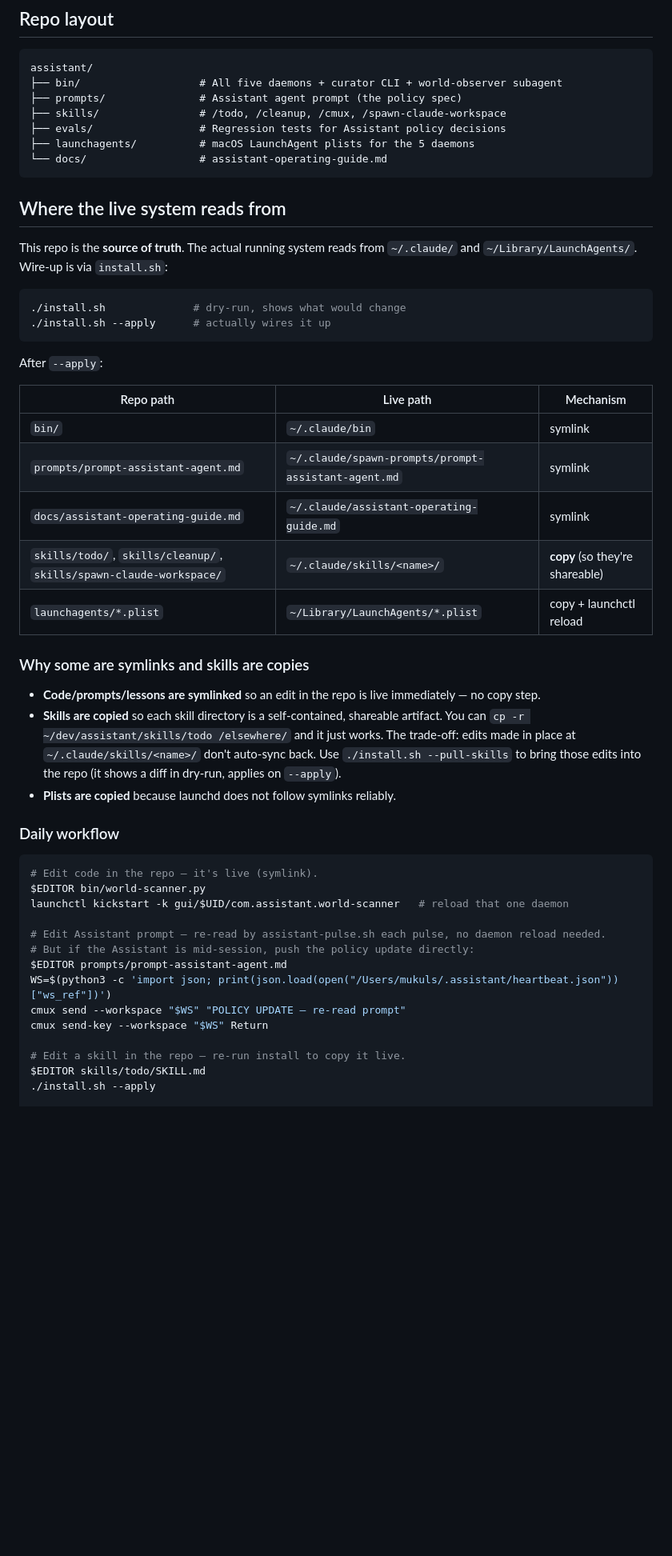
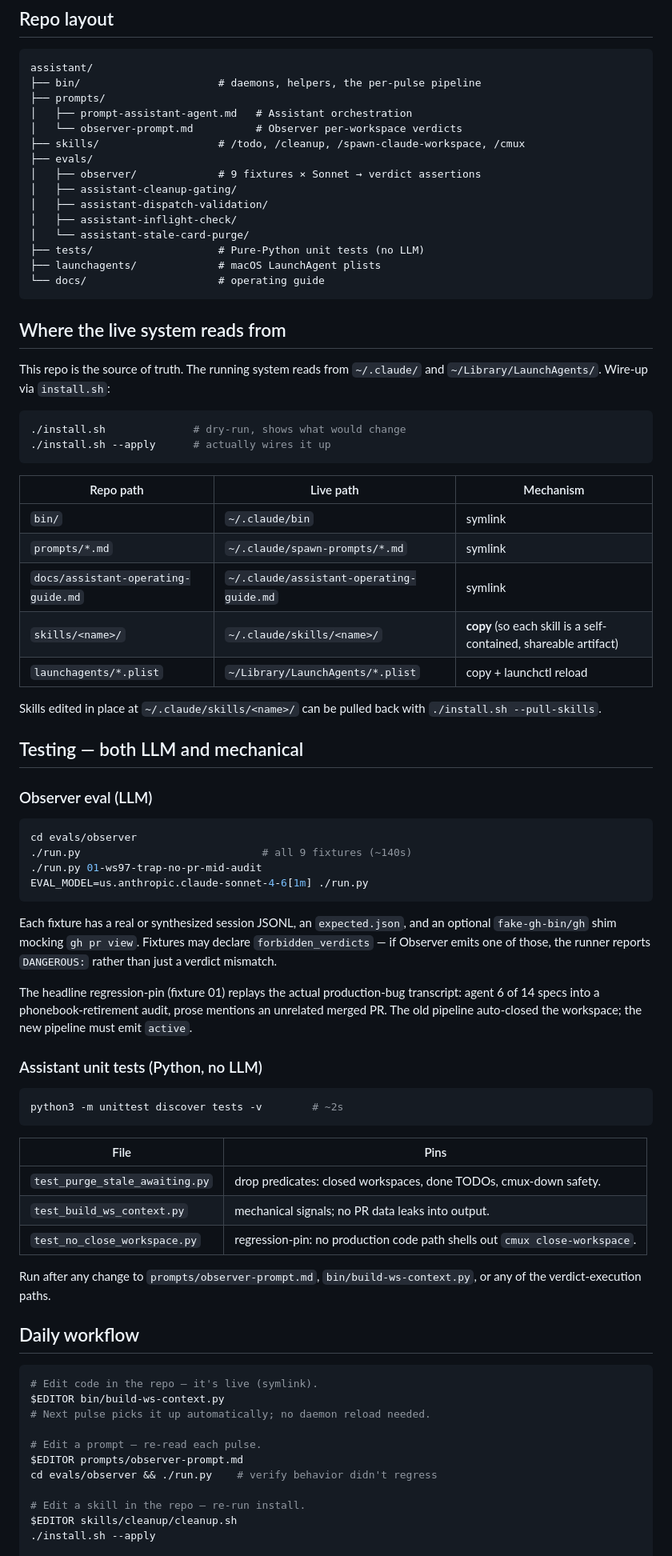
Before and after one commit to elitecoder/assistant, a Markdown page: README.md, the part around one of its changes. Shown at 80% size. Rendered like a GitHub page; blank space fills up the shorter version.

````diff
--- a/README.md
+++ b/README.md
@@ -16,54 +68,82 @@ The dispatcher itself (this Claude session) reads `MEMORY.md`, `docs/assistant-o
 
 ```
 assistant/
-├── bin/                   # All five daemons + curator CLI + world-observer subagent
-├── prompts/               # Assistant agent prompt (the policy spec)
-├── skills/                # /todo, /cleanup, /cmux, /spawn-claude-workspace
-├── evals/                 # Regression tests for Assistant policy decisions
-├── launchagents/          # macOS LaunchAgent plists for the 5 daemons
-└── docs/                  # assistant-operating-guide.md
+├── bin/                      # daemons, helpers, the per-pulse pipeline
+├── prompts/
+│   ├── prompt-assistant-agent.md   # Assistant orchestration
+│   └── observer-prompt.md          # Observer per-workspace verdicts
+├── skills/                   # /todo, /cleanup, /spawn-claude-workspace, /cmux
+├── evals/
+│   ├── observer/             # 9 fixtures × Sonnet → verdict assertions
+│   ├── assistant-cleanup-gating/
+│   ├── assistant-dispatch-validation/
+│   ├── assistant-inflight-check/
+│   └── assistant-stale-card-purge/
+├── tests/                    # Pure-Python unit tests (no LLM)
+├── launchagents/             # macOS LaunchAgent plists
+└── docs/                     # operating guide
 ```
 
 ## Where the live system reads from
 
-This repo is the **source of truth**. The actual running system reads from `~/.claude/` and `~/Library/LaunchAgents/`. Wire-up is via `install.sh`:
+This repo is the source of truth. The running system reads from `~/.claude/` and `~/Library/LaunchAgents/`. Wire-up via `install.sh`:
 
 ```bash
 ./install.sh              # dry-run, shows what would change
 ./install.sh --apply      # actually wires it up
 ```
 
-After `--apply`:
-
 | Repo path | Live path | Mechanism |
 |---|---|---|
 | `bin/` | `~/.claude/bin` | symlink |
-| `prompts/prompt-assistant-agent.md` | `~/.claude/spawn-prompts/prompt-assistant-agent.md` | symlink |
+| `prompts/*.md` | `~/.claude/spawn-prompts/*.md` | symlink |
 | `docs/assistant-operating-guide.md` | `~/.claude/assistant-operating-guide.md` | symlink |
-| `skills/todo/`, `skills/cleanup/`, `skills/spawn-claude-workspace/` | `~/.claude/skills/<name>/` | **copy** (so they're shareable) |
+| `skills/<name>/` | `~/.claude/skills/<name>/` | **copy** (so each skill is a self-contained, shareable artifact) |
 | `launchagents/*.plist` | `~/Library/LaunchAgents/*.plist` | copy + launchctl reload |
 
-### Why some are symlinks and skills are copies
+Skills edited in place at `~/.claude/skills/<name>/` can be pulled back with `./install.sh --pull-skills`.
 
-- **Code/prompts/lessons are symlinked** so an edit in the repo is live immediately — no copy step.
-- **Skills are copied** so each skill directory is a self-contained, shareable artifact. You can `cp -r ~/dev/assistant/skills/todo /elsewhere/` and it just works. The trade-off: edits made in place at `~/.claude/skills/<name>/` don't auto-sync back. Use `./install.sh --pull-skills` to bring those edits into the repo (it shows a diff in dry-run, applies on `--apply`).
-- **Plists are copied** because launchd does not follow symlinks reliably.
+## Testing — both LLM and mechanical
 
-### Daily workflow
+### Observer eval (LLM)
+
+```bash
+cd evals/observer
+./run.py                             # all 9 fixtures (~140s)
+./run.py 01-ws97-trap-no-pr-mid-audit
+EVAL_MODEL=us.anthropic.claude-sonnet-4-6[1m] ./run.py
+```
+
+Each fixture has a real or synthesized session JSONL, an `expected.json`, and an optional `fake-gh-bin/gh` shim mocking `gh pr view`. Fixtures may declare `forbidden_verdicts` — if Observer emits one of those, the runner reports `DANGEROUS:` rather than just a verdict mismatch.
+
+The headline regression-pin (fixture 01) replays the actual production-bug transcript: agent 6 of 14 specs into a phonebook-retirement audit, prose mentions an unrelated merged PR. The old pipeline auto-closed the workspace; the new pipeline must emit `active`.
+
+### Assistant unit tests (Python, no LLM)
+
+```bash
+python3 -m unittest discover tests -v        # ~2s
+```
+
+| File | Pins |
+|---|---|
+| `test_purge_stale_awaiting.py` | drop predicates: closed workspaces, done TODOs, cmux-down safety. |
+| `test_build_ws_context.py` | mechanical signals; no PR data leaks into output. |
+| `test_no_close_workspace.py` | regression-pin: no production code path shells out `cmux close-workspace`. |
+
+Run after any change to `prompts/observer-prompt.md`, `bin/build-ws-context.py`, or any of the verdict-execution paths.
+
+## Daily workflow
 
 ```bash
 # Edit code in the repo — it's live (symlink).
-$EDITOR bin/world-scanner.py
-launchctl kickstart -k gui/$UID/com.assistant.world-scanner   # reload that one daemon
+$EDITOR bin/build-ws-context.py
+# Next pulse picks it up automatically; no daemon reload needed.
 
-# Edit Assistant prompt — re-read by assistant-pulse.sh each pulse, no daemon reload needed.
-# But if the Assistant is mid-session, push the policy update directly:
-$EDITOR prompts/prompt-assistant-agent.md
-WS=$(python3 -c 'import json; print(json.load(open("/Users/mukuls/.assistant/heartbeat.json"))["ws_ref"])')
-cmux send --workspace "$WS" "POLICY UPDATE — re-read prompt"
-cmux send-key --workspace "$WS" Return
+# Edit a prompt — re-read each pulse.
+$EDITOR prompts/observer-prompt.md
+cd evals/observer && ./run.py    # verify behavior didn't regress
 
-# Edit a skill in the repo — re-run install to copy it live.
-$EDITOR skills/todo/SKILL.md
+# Edit a skill in the repo — re-run install.
+$EDITOR skills/cleanup/cleanup.sh
 ./install.sh --apply
 
````
Also changed, not shown: other parts of README.md (+84 -97 lines).
